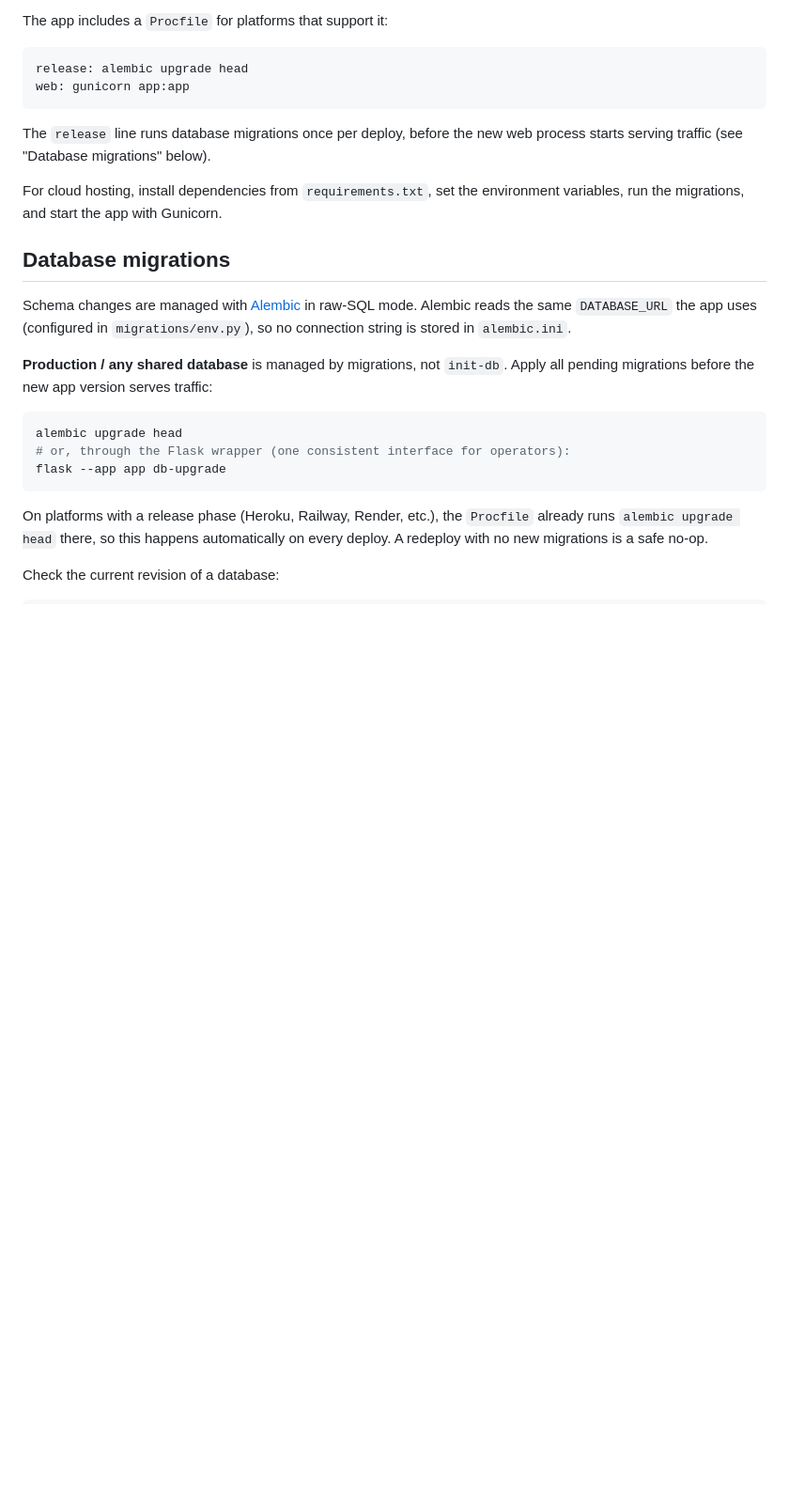
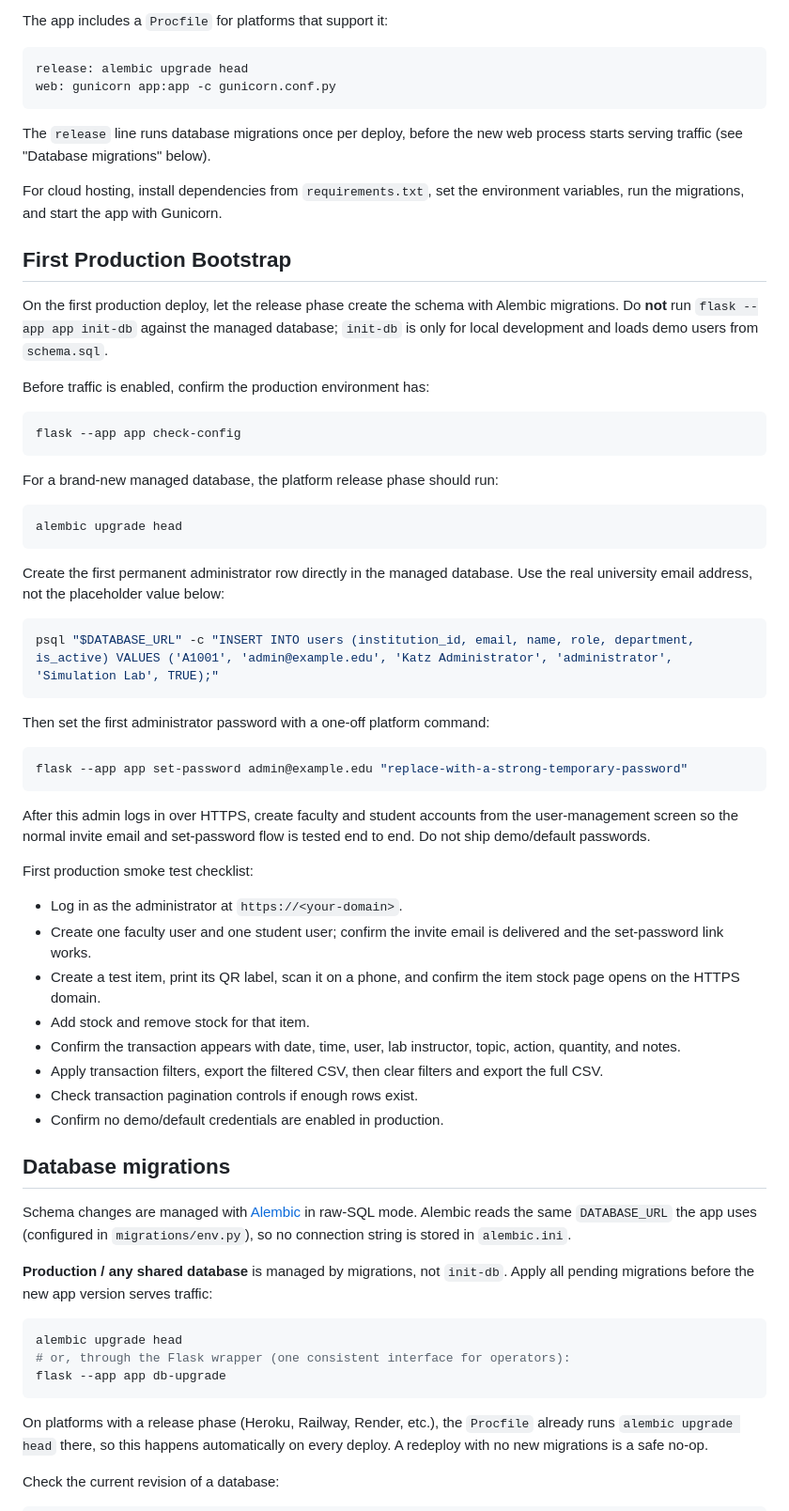
Before and after one commit to CS22M105/inventory_management_system, a Markdown page: README.md, the part around the change. Shown at 94% size. Drawn GitHub-style; blank space fills up the shorter version.

Commit message:
Document first production bootstrap and smoke test

````diff
--- a/README.md
+++ b/README.md
@@ -193,13 +193,64 @@ The app includes a `Procfile` for platforms that support it:
 
 ```text
 release: alembic upgrade head
-web: gunicorn app:app
+web: gunicorn app:app -c gunicorn.conf.py
 ```
 
 The `release` line runs database migrations once per deploy, before the new web
 process starts serving traffic (see "Database migrations" below).
 
 For cloud hosting, install dependencies from `requirements.txt`, set the environment variables, run the migrations, and start the app with Gunicorn.
+
+## First Production Bootstrap
+
+On the first production deploy, let the release phase create the schema with
+Alembic migrations. Do **not** run `flask --app app init-db` against the managed
+database; `init-db` is only for local development and loads demo users from
+`schema.sql`.
+
+Before traffic is enabled, confirm the production environment has:
+
+```bash
+flask --app app check-config
+```
+
+For a brand-new managed database, the platform release phase should run:
+
+```bash
+alembic upgrade head
+```
+
+Create the first permanent administrator row directly in the managed database.
+Use the real university email address, not the placeholder value below:
+
+```bash
+psql "$DATABASE_URL" -c "INSERT INTO users (institution_id, email, name, role, department, is_active) VALUES ('A1001', 'admin@example.edu', 'Katz Administrator', 'administrator', 'Simulation Lab', TRUE);"
+```
+
+Then set the first administrator password with a one-off platform command:
+
+```bash
+flask --app app set-password admin@example.edu "replace-with-a-strong-temporary-password"
+```
+
+After this admin logs in over HTTPS, create faculty and student accounts from the
+user-management screen so the normal invite email and set-password flow is tested
+end to end. Do not ship demo/default passwords.
+
+First production smoke test checklist:
+
+- Log in as the administrator at `https://<your-domain>`.
+- Create one faculty user and one student user; confirm the invite email is
+  delivered and the set-password link works.
+- Create a test item, print its QR label, scan it on a phone, and confirm the
+  item stock page opens on the HTTPS domain.
+- Add stock and remove stock for that item.
+- Confirm the transaction appears with date, time, user, lab instructor, topic,
+  action, quantity, and notes.
+- Apply transaction filters, export the filtered CSV, then clear filters and
+  export the full CSV.
+- Check transaction pagination controls if enough rows exist.
+- Confirm no demo/default credentials are enabled in production.
 
 ## Database migrations
 
````
Also changed, not shown: DEPLOYMENT_INFRASTRUCTURE_PLAN.md (+61 -0 lines).
